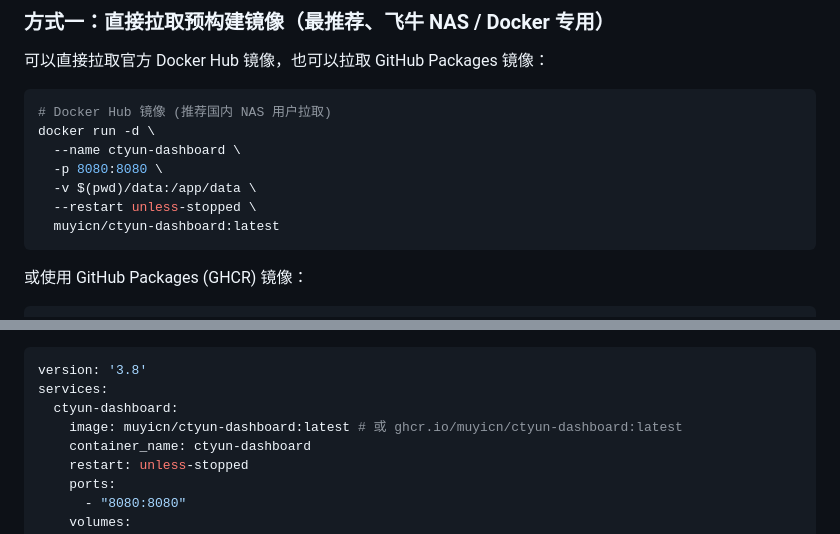
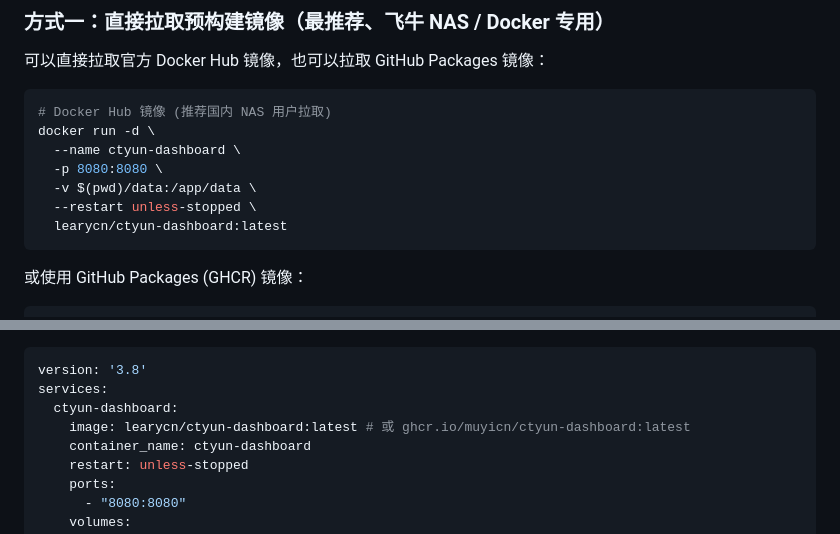
Before and after one commit to muyicn/ctyun-dashboard, a Markdown page: README.md, 2 parts joined by grey strips. GitHub-like rendering.

Commit message:
docs: update Docker Hub repository to learycn/ctyun-dashboard

````diff
--- a/README.md
+++ b/README.md
@@ -62,7 +62,7 @@ docker run -d \
   -p 8080:8080 \
   -v $(pwd)/data:/app/data \
   --restart unless-stopped \
-  muyicn/ctyun-dashboard:latest
+  learycn/ctyun-dashboard:latest
 ```
 
 或使用 GitHub Packages (GHCR) 镜像：
@@ -81,7 +81,7 @@ docker run -d \
 version: '3.8'
 services:
   ctyun-dashboard:
-    image: muyicn/ctyun-dashboard:latest # 或 ghcr.io/muyicn/ctyun-dashboard:latest
+    image: learycn/ctyun-dashboard:latest # 或 ghcr.io/muyicn/ctyun-dashboard:latest
     container_name: ctyun-dashboard
     restart: unless-stopped
     ports:
````
